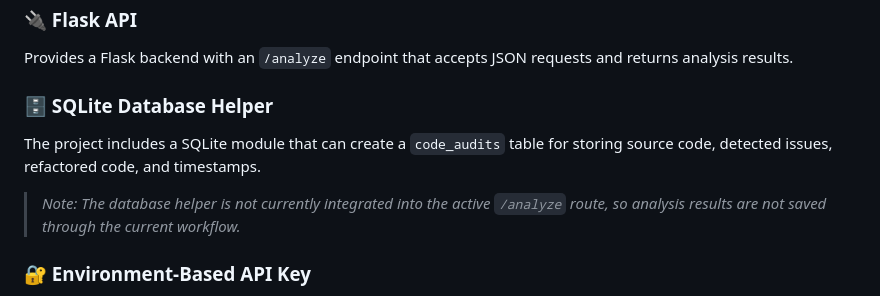
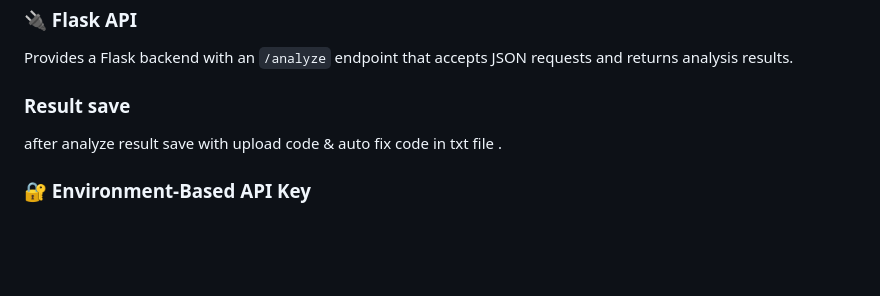
Before and after one commit to RehanAlam93/AutoFix-Agent, a Markdown page: README.md, the part around the change. Rendered like a GitHub page; blank space fills up the shorter version.

Commit message:
Revise README for analysis result saving
Updated README to remove SQLite Database Helper section and add result saving details.

```diff
--- a/README.md
+++ b/README.md
@@ -52,9 +52,8 @@ The frontend is built with HTML, JavaScript, and Tailwind CSS. Users can:
 ### 🔌 Flask API
 Provides a Flask backend with an `/analyze` endpoint that accepts JSON requests and returns analysis results.
 
-### 🗄️ SQLite Database Helper
-The project includes a SQLite module that can create a `code_audits` table for storing source code, detected issues, refactored code, and timestamps.
-> *Note: The database helper is not currently integrated into the active `/analyze` route, so analysis results are not saved through the current workflow.*
+### Result save
+after analyze result save with upload code & auto fix code in txt file .
 
 ### 🔐 Environment-Based API Key
 Loads the Gemini API key from a local `.env` file using `python-dotenv`, keeping credentials separate from the application source code.
```
